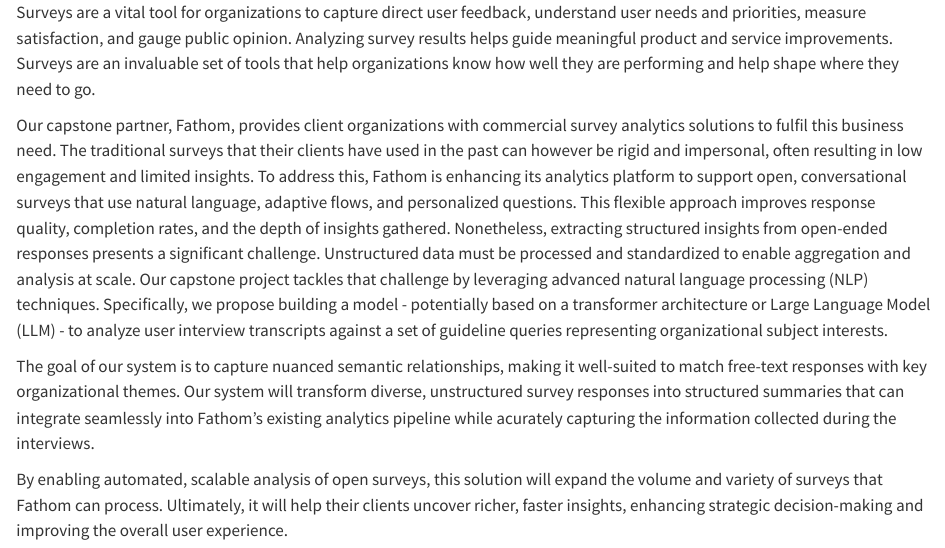
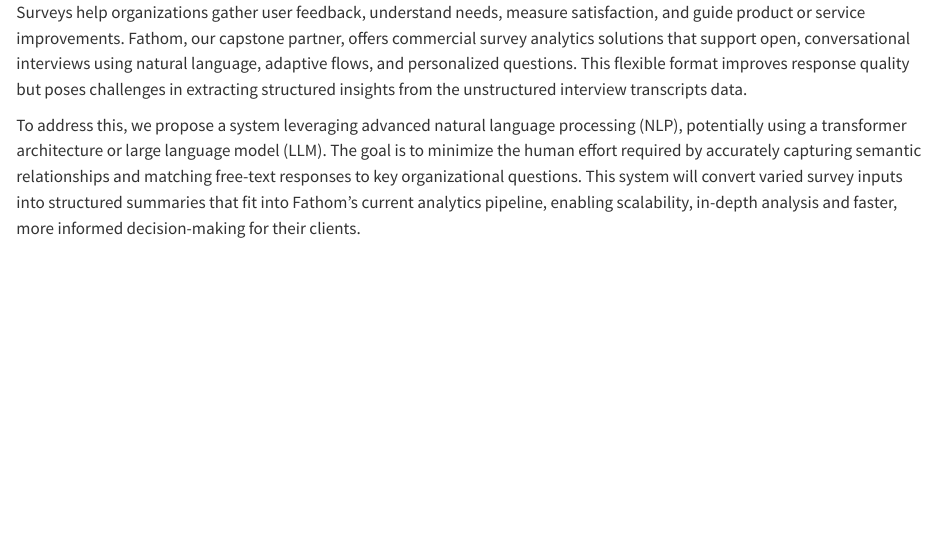
Before and after one commit to avalanche-strategy/D2D, a Quarto document (reports/proposal_report/_executive_summary.qmd): the page in a window 1100 px wide, from its top. Rendered offline with R 4.5, knitr and Pandoc in place of Quarto, with nearby package versions.

Commit message:
Make executive summary shorter

```diff
--- a/reports/proposal_report/_executive_summary.qmd
+++ b/reports/proposal_report/_executive_summary.qmd
@@ -1,21 +1,3 @@
-Surveys are a vital tool for organizations to capture direct user feedback, understand user needs and priorities,
-measure satisfaction, and gauge public opinion. Analyzing survey results helps guide meaningful product and service improvements.
-Surveys are an invaluable set of tools that help organizations know how well they are performing and help shape where they need to go.
+Surveys help organizations gather user feedback, understand needs, measure satisfaction, and guide product or service improvements. Fathom, our capstone partner, offers commercial survey analytics solutions that support open, conversational interviews using natural language, adaptive flows, and personalized questions. This flexible format improves response quality but poses challenges in extracting structured insights from the unstructured interview transcripts data.
 
-Our capstone partner, Fathom, provides client organizations with commercial survey analytics solutions to fulfil this business need.
-The traditional surveys that their clients have used in the past can however be rigid and impersonal, often resulting in low engagement
-and limited insights. To address this, Fathom is enhancing its analytics platform to support open, conversational surveys that use
-natural language, adaptive flows, and personalized questions. This flexible approach improves response quality, completion rates,
-and the depth of insights gathered. Nonetheless, extracting structured insights from open-ended responses presents a significant
-challenge. Unstructured data must be processed and standardized to enable aggregation and analysis at scale. Our capstone project
-tackles that challenge by leveraging advanced natural language processing (NLP) techniques. Specifically, we propose building a model -
-potentially based on a transformer architecture or Large Language Model (LLM) - to analyze user interview transcripts against a set of
-guideline queries representing organizational subject interests.
-
-The goal of our system is to capture nuanced semantic relationships, making it well-suited to match free-text responses with key
-organizational themes. Our system will transform diverse, unstructured survey responses into structured summaries that can integrate
-seamlessly into Fathom's existing analytics pipeline while acurately capturing the information collected during the interviews.
-
-By enabling automated, scalable analysis of open surveys, this solution will expand the volume and variety of surveys that Fathom
-can process. Ultimately, it will help their clients uncover richer, faster insights, enhancing strategic decision-making and
-improving the overall user experience.
+To address this, we propose a system leveraging advanced natural language processing (NLP), potentially using a transformer architecture or large language model (LLM). The goal is to minimize the human effort required by accurately capturing semantic relationships and matching free-text responses to key organizational questions. This system will convert varied survey inputs into structured summaries that fit into Fathom's current analytics pipeline, enabling scalability, in-depth analysis and faster, more informed decision-making for their clients.
```
